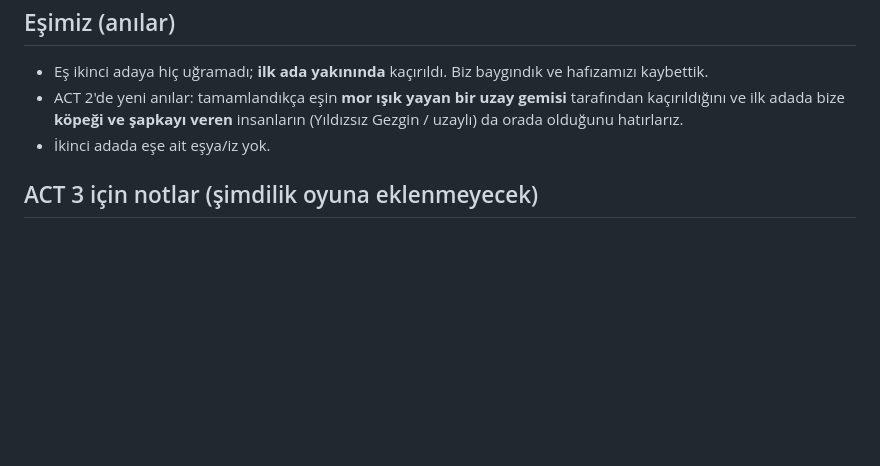
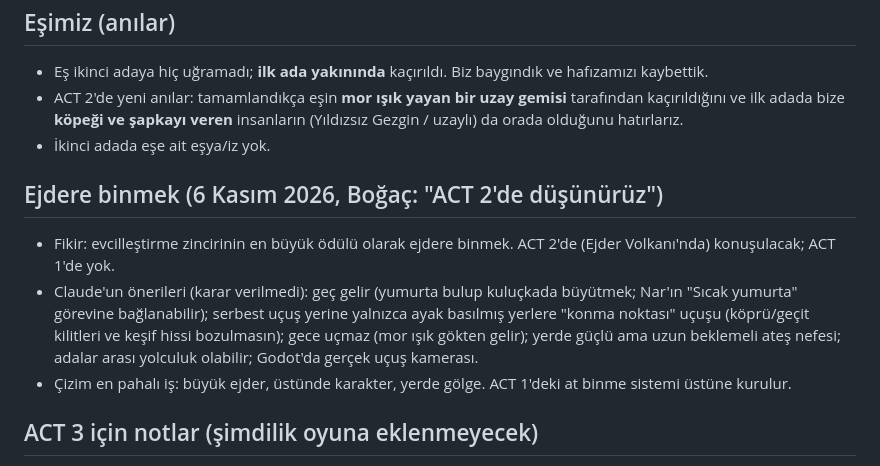
Before and after one commit to bogacavdar/purple-light, a Markdown page: proje/ACT2_TASARIM.md, the part around the change. GitHub-like rendering; blank space fills up the shorter version.

Commit message:
Not: ejdere binmek ACT 2 notlarına (karar verilmedi)
Co-Authored-By: Claude Opus 5.5 <noreply@anthropic.com>
Claude-Session: https://claude.ai/code/session_01BTyhiJ8vWRnYhxkBnfFwGq

```diff
--- a/proje/ACT2_TASARIM.md
+++ b/proje/ACT2_TASARIM.md
@@ -30,6 +30,11 @@ Boğaç ile 27 Ekim 2026'da konuşulanlar. Kararlar değiştikçe bu dosya günc
 - ACT 2'de yeni anılar: tamamlandıkça eşin **mor ışık yayan bir uzay gemisi** tarafından kaçırıldığını ve ilk adada bize **köpeği ve şapkayı veren** insanların (Yıldızsız Gezgin / uzaylı) da orada olduğunu hatırlarız.
 - İkinci adada eşe ait eşya/iz yok.
 
+## Ejdere binmek (6 Kasım 2026, Boğaç: "ACT 2'de düşünürüz")
+- Fikir: evcilleştirme zincirinin en büyük ödülü olarak ejdere binmek. ACT 2'de (Ejder Volkanı'nda) konuşulacak; ACT 1'de yok.
+- Claude'un önerileri (karar verilmedi): geç gelir (yumurta bulup kuluçkada büyütmek; Nar'ın "Sıcak yumurta" görevine bağlanabilir); serbest uçuş yerine yalnızca ayak basılmış yerlere "konma noktası" uçuşu (köprü/geçit kilitleri ve keşif hissi bozulmasın); gece uçmaz (mor ışık gökten gelir); yerde güçlü ama uzun beklemeli ateş nefesi; adalar arası yolculuk olabilir; Godot'da gerçek uçuş kamerası.
+- Çizim en pahalı iş: büyük ejder, üstünde karakter, yerde gölge. ACT 1'deki at binme sistemi üstüne kurulur.
+
 ## ACT 3 için notlar (şimdilik oyuna eklenmeyecek)
 - Verilen robot köpeklerin gözlerindeki kameralarla bizi baştan beri izliyorlarmış.
 - Şapka (27 Ekim, Boğaç): yıldızsızlar onu bedenimizden bilgi ve anı çalmak için kullanıyor; hafıza kaybımız buradan. Köpekler ise bizi izlemek için gönderilmiş. Oyuncu karakter yaratırken şapka seçtiyse yolcular onun içine metal bir şey yerleştiriyor; seçmediyse başına bir şapka geçiriyorlar (v104, "Şapka" anısı).
```
